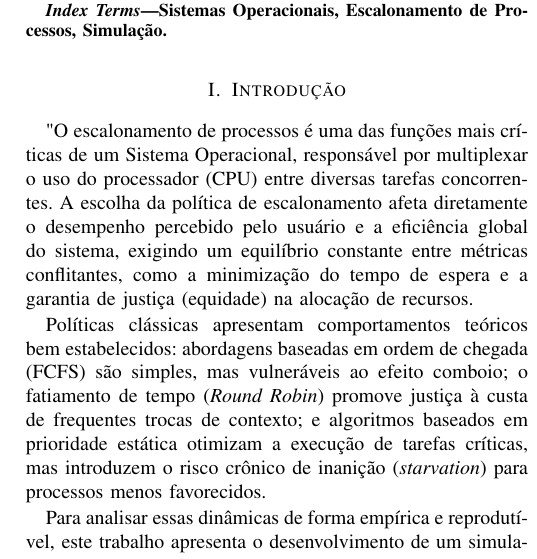
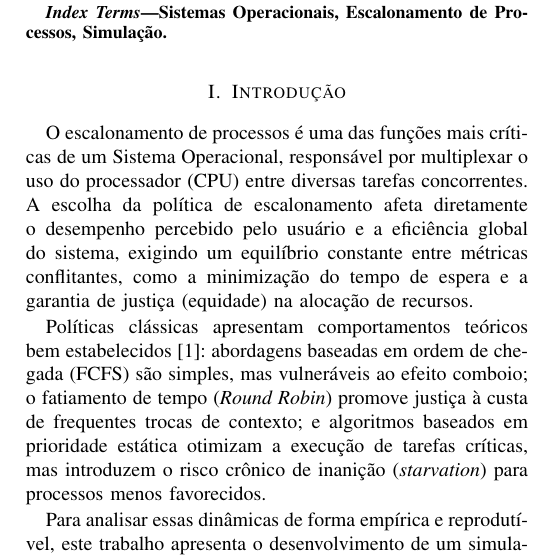
Before and after one commit to samsilveira/SO_SimuladorEscalonamento, a LaTeX paper (artigo/main.tex): part of one column of page 1 of 4, cut so that both start at the same text. Compiled offline with pdfLaTeX.

Commit message:
fix: pequenas correções de digitação. Refs: #16

```diff
--- a/artigo/main.tex
+++ b/artigo/main.tex
@@ -46,10 +46,10 @@ Este artigo apresenta o desenvolvimento e a avaliação estatística de um simul
 Sistemas Operacionais, Escalonamento de Processos, Simulação.
 \end{IEEEkeywords}
 
-\section{Introdução}"
+\section{Introdução}
 O escalonamento de processos é uma das funções mais críticas de um Sistema Operacional, responsável por multiplexar o uso do processador (CPU) entre diversas tarefas concorrentes. A escolha da política de escalonamento afeta diretamente o desempenho percebido pelo usuário e a eficiência global do sistema, exigindo um equilíbrio constante entre métricas conflitantes, como a minimização do tempo de espera e a garantia de justiça (equidade) na alocação de recursos.
 
-Políticas clássicas apresentam comportamentos teóricos bem estabelecidos: abordagens baseadas em ordem de chegada (FCFS) são simples, mas vulneráveis ao efeito comboio; o fatiamento de tempo (\textit{Round Robin}) promove justiça à custa de frequentes trocas de contexto; e algoritmos baseados em prioridade estática otimizam a execução de tarefas críticas, mas introduzem o risco crônico de inanição (\textit{starvation}) para processos menos favorecidos.
+Políticas clássicas apresentam comportamentos teóricos bem estabelecidos~\cite{silberschatz}: abordagens baseadas em ordem de chegada (FCFS) são simples, mas vulneráveis ao efeito comboio; o fatiamento de tempo (\textit{Round Robin}) promove justiça à custa de frequentes trocas de contexto; e algoritmos baseados em prioridade estática otimizam a execução de tarefas críticas, mas introduzem o risco crônico de inanição (\textit{starvation}) para processos menos favorecidos.
 
 Para analisar essas dinâmicas de forma empírica e reprodutível, este trabalho apresenta o desenvolvimento de um simulador de eventos discretos. Além de implementar as políticas clássicas, o projeto propõe e avalia a Prioridade Dinâmica Baseada em Histórico (PDBH), um algoritmo não preemptivo que visa mitigar a inanição através da aplicação de bônus por tempo de espera e penalidades por consumo acumulado de CPU.
 
```
